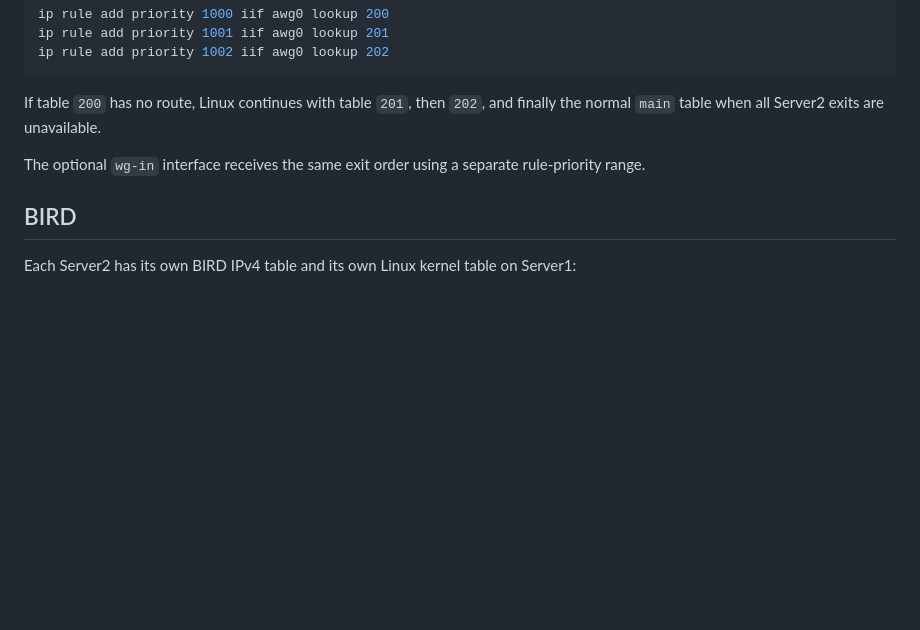
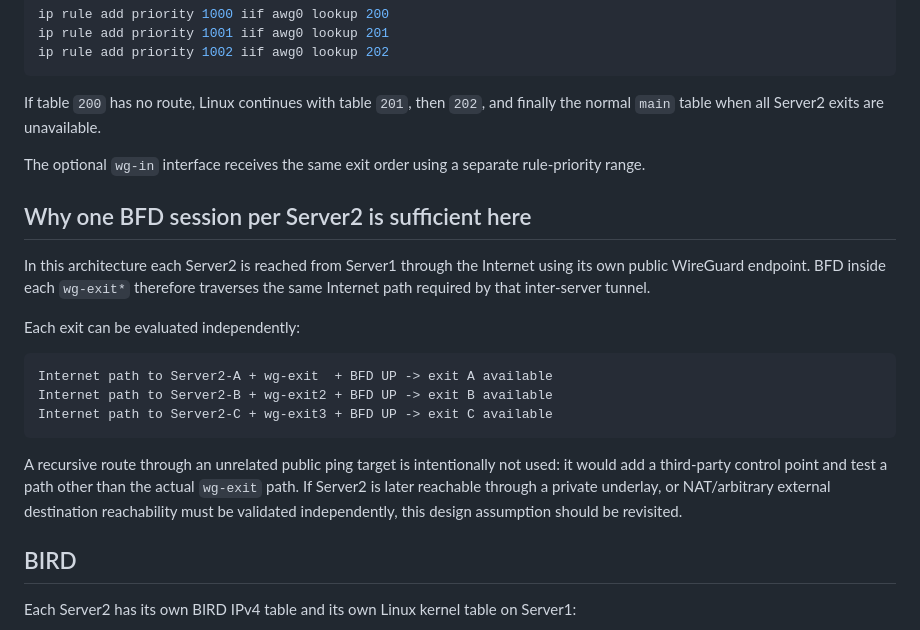
Before and after one commit to alphazulu/mikrotik-bfd-vpn-failover, a Markdown page: docs/MULTI_EXIT.md, the part around the change. Rendered like a GitHub page; blank space fills up the shorter version.

Commit message:
Document multi-exit BFD Internet-path assumption in English

````diff
--- a/docs/MULTI_EXIT.md
+++ b/docs/MULTI_EXIT.md
@@ -69,6 +69,20 @@ ip rule add priority 1002 iif awg0 lookup 202
 If table `200` has no route, Linux continues with table `201`, then `202`, and finally the normal `main` table when all Server2 exits are unavailable.
 
 The optional `wg-in` interface receives the same exit order using a separate rule-priority range.
+
+## Why one BFD session per Server2 is sufficient here
+
+In this architecture each Server2 is reached from Server1 through the Internet using its own public WireGuard endpoint. BFD inside each `wg-exit*` therefore traverses the same Internet path required by that inter-server tunnel.
+
+Each exit can be evaluated independently:
+
+```text
+Internet path to Server2-A + wg-exit  + BFD UP -> exit A available
+Internet path to Server2-B + wg-exit2 + BFD UP -> exit B available
+Internet path to Server2-C + wg-exit3 + BFD UP -> exit C available
+```
+
+A recursive route through an unrelated public ping target is intentionally not used: it would add a third-party control point and test a path other than the actual `wg-exit` path. If Server2 is later reachable through a private underlay, or NAT/arbitrary external destination reachability must be validated independently, this design assumption should be revisited.
 
 ## BIRD
 
````
